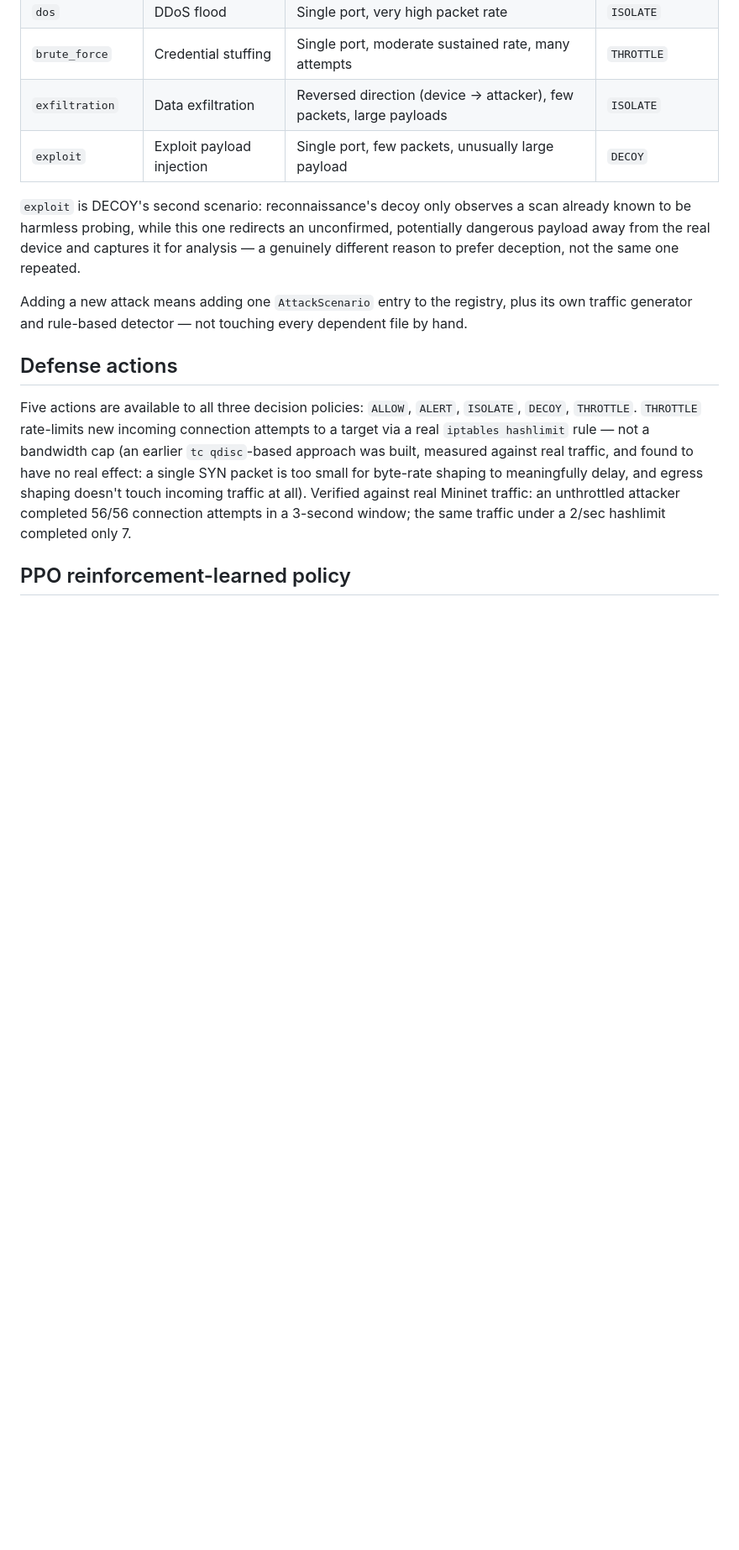
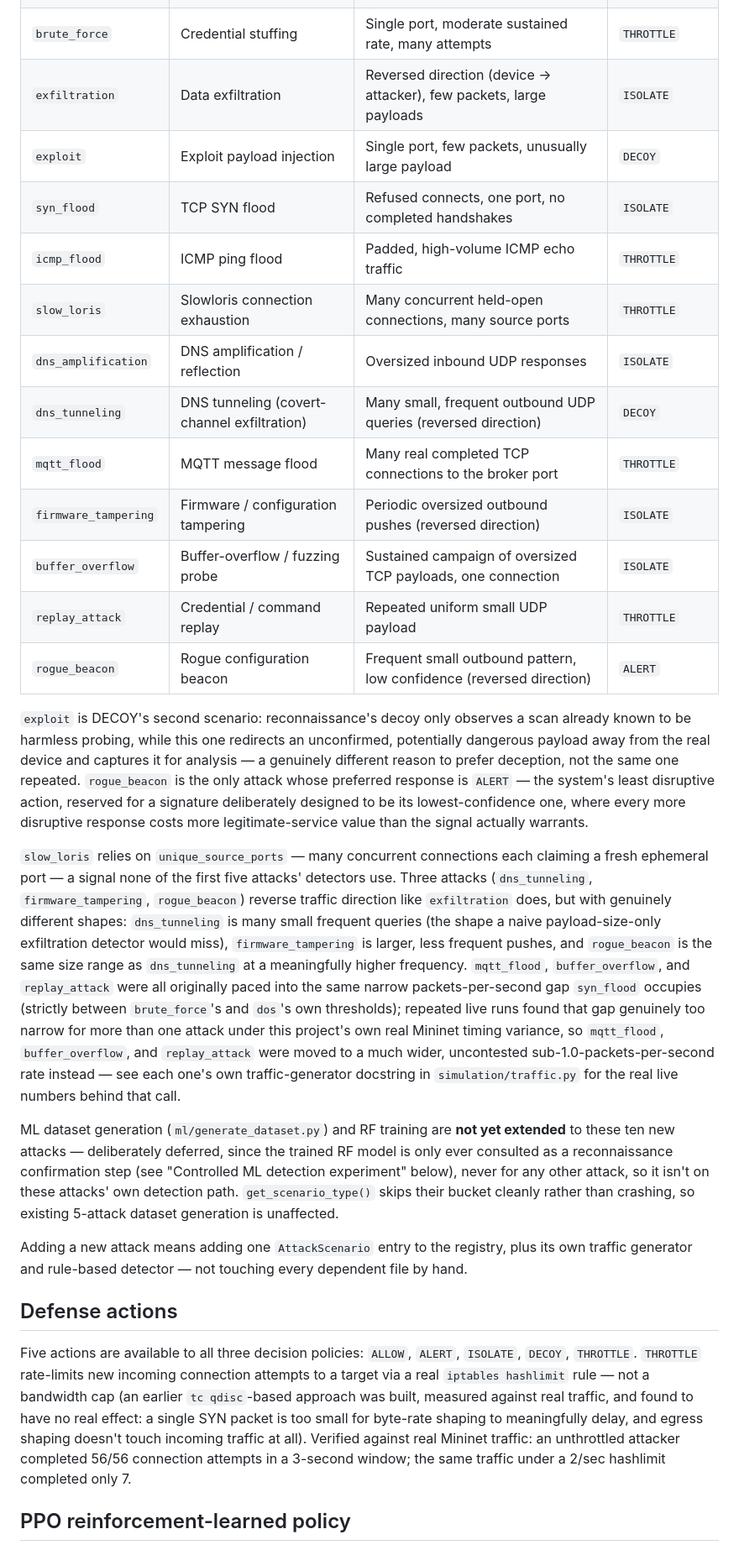
Before and after one commit to abdullah-habeeb/iot-defense, a Markdown page: README.md, the part around one of its changes. Shown at 84% size. Drawn GitHub-style; blank space fills up the shorter version.

Commit message:
Document the 15-attack roster in README
- Full attack table extended from 5 to 15 entries, with each new
  attack's real signature and preferred response.
- Notes the two genuinely new detection signals introduced (
  unique_source_ports for connection-exhaustion; direction-reversed
  shape variety beyond exfiltration's own bulk-transfer pattern).
- Documents why three attacks were moved to a wide-margin sub-1.0
  packets-per-second rate instead of the narrow gap syn_flood still
  occupies, and the resulting long run durations (up to ~110s) that
  are a deliberate reliability tradeoff, not an oversight.
- Notes ML dataset generation/RF training remain scoped to the
  original 5 attacks, and why that's a deliberate, documented gap
  rather than an omission.

Co-Authored-By: Claude Sonnet 5 <noreply@anthropic.com>

```diff
--- a/README.md
+++ b/README.md
@@ -33,8 +33,22 @@ Five attack types are currently registered, selectable at demo start via `--atta
 | `brute_force` | Credential stuffing | Single port, moderate sustained rate, many attempts | `THROTTLE` |
 | `exfiltration` | Data exfiltration | Reversed direction (device → attacker), few packets, large payloads | `ISOLATE` |
 | `exploit` | Exploit payload injection | Single port, few packets, unusually large payload | `DECOY` |
+| `syn_flood` | TCP SYN flood | Refused connects, one port, no completed handshakes | `ISOLATE` |
+| `icmp_flood` | ICMP ping flood | Padded, high-volume ICMP echo traffic | `THROTTLE` |
+| `slow_loris` | Slowloris connection exhaustion | Many concurrent held-open connections, many source ports | `THROTTLE` |
+| `dns_amplification` | DNS amplification / reflection | Oversized inbound UDP responses | `ISOLATE` |
+| `dns_tunneling` | DNS tunneling (covert-channel exfiltration) | Many small, frequent outbound UDP queries (reversed direction) | `DECOY` |
+| `mqtt_flood` | MQTT message flood | Many real completed TCP connections to the broker port | `THROTTLE` |
+| `firmware_tampering` | Firmware / configuration tampering | Periodic oversized outbound pushes (reversed direction) | `ISOLATE` |
+| `buffer_overflow` | Buffer-overflow / fuzzing probe | Sustained campaign of oversized TCP payloads, one connection | `ISOLATE` |
+| `replay_attack` | Credential / command replay | Repeated uniform small UDP payload | `THROTTLE` |
+| `rogue_beacon` | Rogue configuration beacon | Frequent small outbound pattern, low confidence (reversed direction) | `ALERT` |
 
-`exploit` is DECOY's second scenario: reconnaissance's decoy only observes a scan already known to be harmless probing, while this one redirects an unconfirmed, potentially dangerous payload away from the real device and captures it for analysis — a genuinely different reason to prefer deception, not the same one repeated.
+`exploit` is DECOY's second scenario: reconnaissance's decoy only observes a scan already known to be harmless probing, while this one redirects an unconfirmed, potentially dangerous payload away from the real device and captures it for analysis — a genuinely different reason to prefer deception, not the same one repeated. `rogue_beacon` is the only attack whose preferred response is `ALERT` — the system's least disruptive action, reserved for a signature deliberately designed to be its lowest-confidence one, where every more disruptive response costs more legitimate-service value than the signal actually warrants.
+
+`slow_loris` relies on `unique_source_ports` — many concurrent connections each claiming a fresh ephemeral port — a signal none of the first five attacks' detectors use. Three attacks (`dns_tunneling`, `firmware_tampering`, `rogue_beacon`) reverse traffic direction like `exfiltration` does, but with genuinely different shapes: `dns_tunneling` is many small frequent queries (the shape a naive payload-size-only exfiltration detector would miss), `firmware_tampering` is larger, less frequent pushes, and `rogue_beacon` is the same size range as `dns_tunneling` at a meaningfully higher frequency. `mqtt_flood`, `buffer_overflow`, and `replay_attack` were all originally paced into the same narrow packets-per-second gap `syn_flood` occupies (strictly between `brute_force`'s and `dos`'s own thresholds); repeated live runs found that gap genuinely too narrow for more than one attack under this project's own real Mininet timing variance, so `mqtt_flood`, `buffer_overflow`, and `replay_attack` were moved to a much wider, uncontested sub-1.0-packets-per-second rate instead — see each one's own traffic-generator docstring in `simulation/traffic.py` for the real live numbers behind that call.
+
+ML dataset generation (`ml/generate_dataset.py`) and RF training are **not yet extended** to these ten new attacks — deliberately deferred, since the trained RF model is only ever consulted as a reconnaissance confirmation step (see "Controlled ML detection experiment" below), never for any other attack, so it isn't on these attacks' own detection path. `get_scenario_type()` skips their bucket cleanly rather than crashing, so existing 5-attack dataset generation is unaffected.
 
 Adding a new attack means adding one `AttackScenario` entry to the registry, plus its own traffic generator and rule-based detector — not touching every dependent file by hand.
 
```
Also changed, not shown: other parts of README.md (+5 -2 lines).
